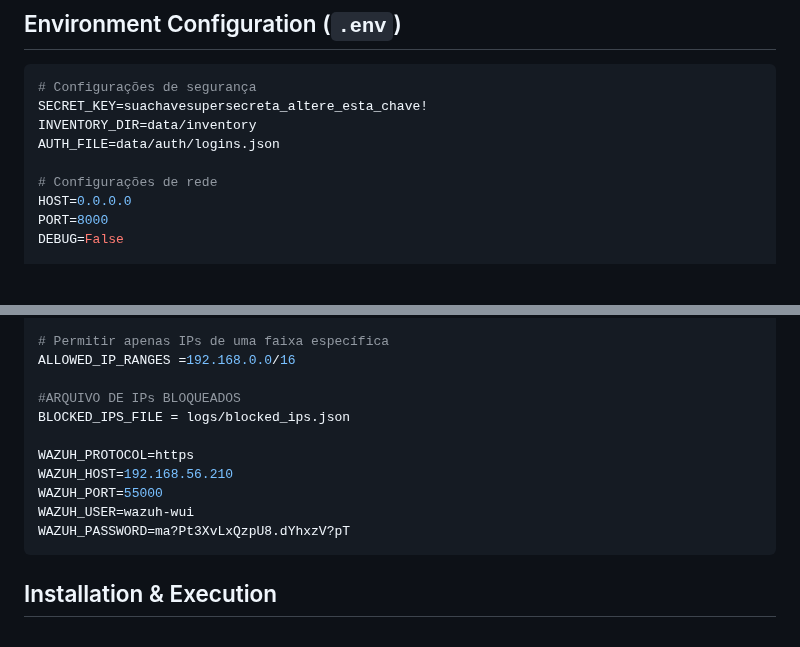
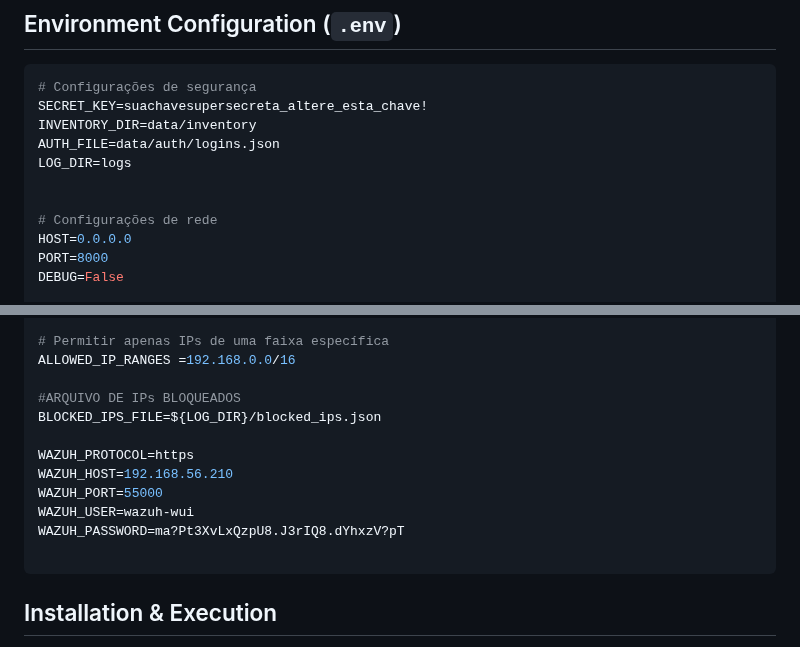
Before and after one commit to Maarckz/Inventory, a Markdown page: README.md, 2 parts joined by grey strips. GitHub-like rendering; blank space fills up the shorter version.

````diff
--- a/README.md
+++ b/README.md
@@ -103,6 +103,8 @@ Accessible via browser, with:
 SECRET_KEY=suachavesupersecreta_altere_esta_chave!
 INVENTORY_DIR=data/inventory
 AUTH_FILE=data/auth/logins.json
+LOG_DIR=logs
+
 
 # Configurações de rede
 HOST=0.0.0.0
@@ -122,13 +124,14 @@ LOGIN_BLOCK_TIME=60
 ALLOWED_IP_RANGES =192.168.0.0/16
 
 #ARQUIVO DE IPs BLOQUEADOS
-BLOCKED_IPS_FILE = logs/blocked_ips.json
+BLOCKED_IPS_FILE=${LOG_DIR}/blocked_ips.json
 
 WAZUH_PROTOCOL=https
 WAZUH_HOST=192.168.56.210
 WAZUH_PORT=55000
 WAZUH_USER=wazuh-wui
-WAZUH_PASSWORD=ma?Pt3XvLxQzpU8.dYhxzV?pT
+WAZUH_PASSWORD=ma?Pt3XvLxQzpU8.J3rIQ8.dYhxzV?pT
+
 ```
 
 ## Installation & Execution
````
